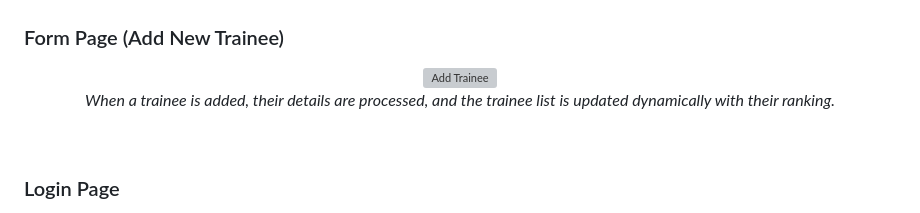
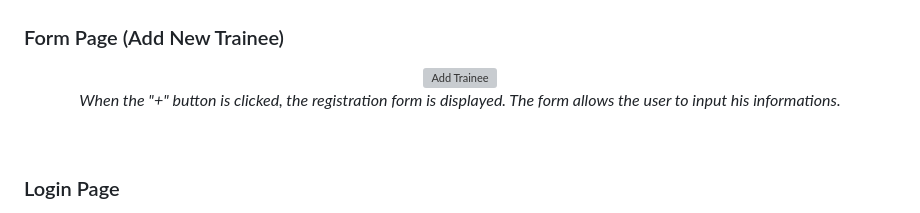
Before and after one commit to BouglaceMarouane/trainee-hub, a Markdown page: README.md, the part around the change. Rendered like a GitHub page; grey boxes are pictures that could not be loaded.

```diff
--- a/README.md
+++ b/README.md
@@ -26,7 +26,7 @@ This project is a simple web application developed using **HTML**, **CSS**, **Bo
 <p align="center">
   <img src="images/add_stg.png" alt="Add Trainee" />
   <br>
-  <em>When a trainee is added, their details are processed, and the trainee list is updated dynamically with their ranking.</em>
+  <em>When the "+" button is clicked, the registration form is displayed. The form allows the user to input his informations.</em>
 </p><br>
 
 ### Login Page
```
